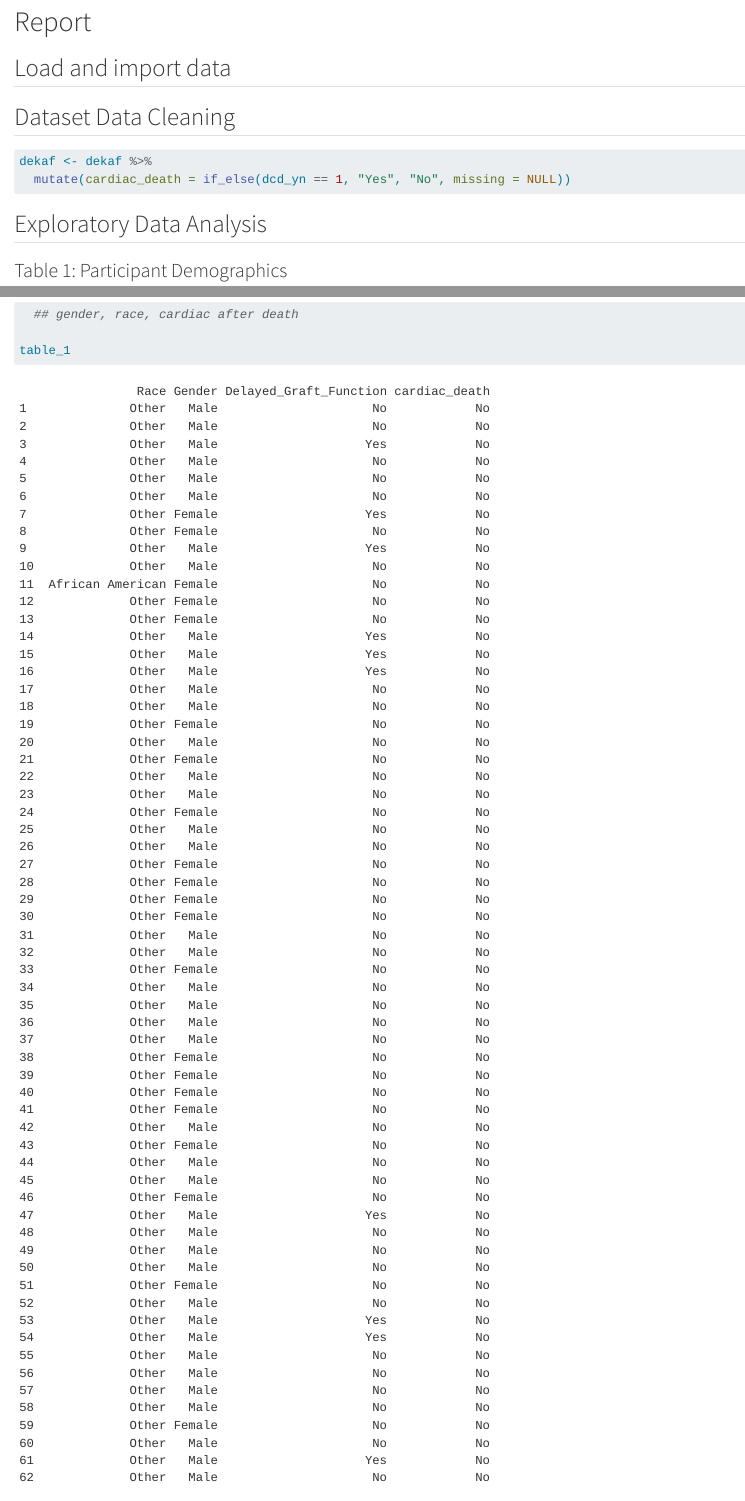
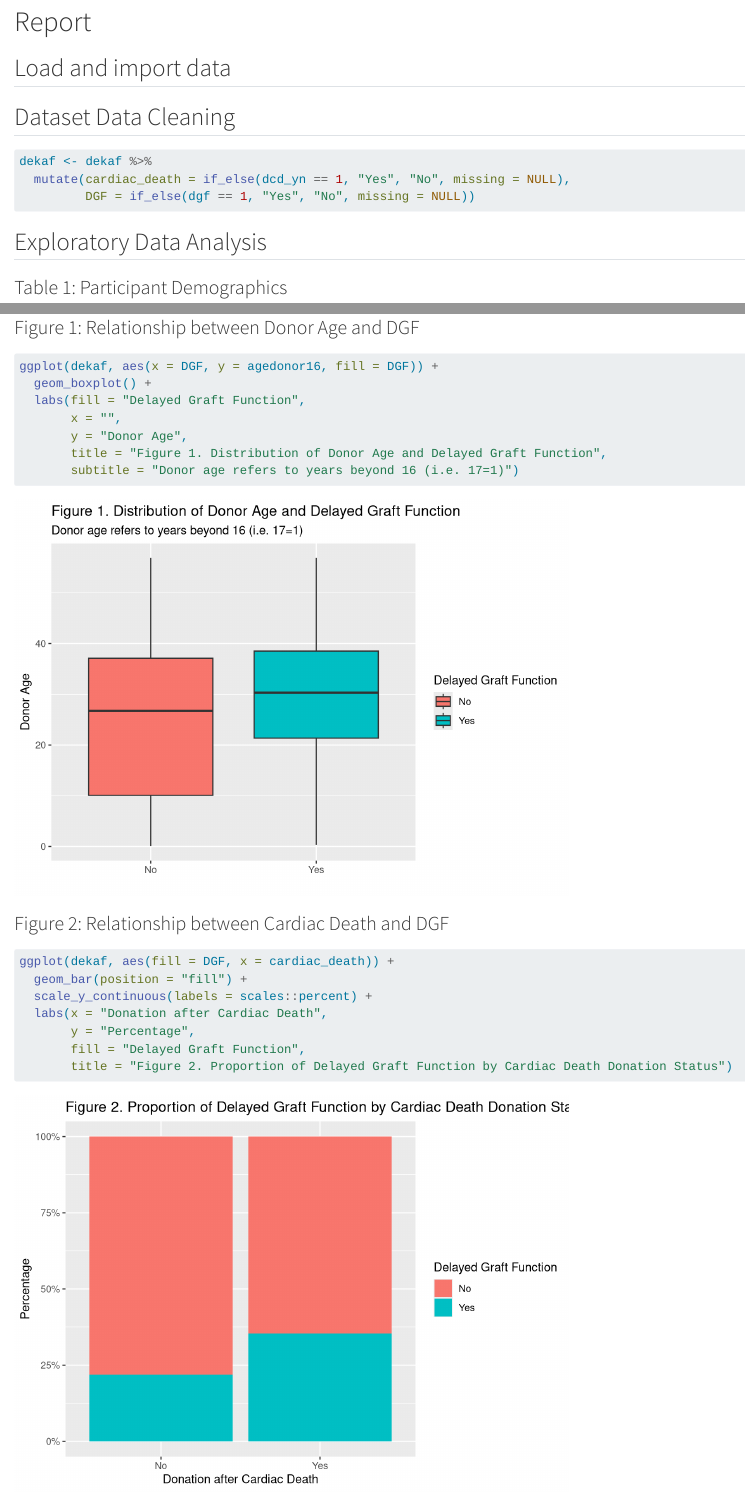
Before and after one commit to torra034-svg/biostats, a Quarto document (Biostats 2/Homework/Week 6 - Homework - Logistic Regression.qmd): the page in a window 1100 px wide, from 110 px down, and a second part further down, joined at a grey line. Rendered offline with R 4.5, knitr and Pandoc in place of Quarto, with nearby package versions; some code elsewhere in the file could not run offline.

Commit message:
Figure 1 and Figure 2
Figure 1 and Figure 2

````diff
--- a/Biostats 2/Homework/Week 6 - Homework - Logistic Regression.qmd
+++ b/Biostats 2/Homework/Week 6 - Homework - Logistic Regression.qmd
@@ -33,7 +33,8 @@
 ```{r create Cardiac Death variable}
 
 dekaf <- dekaf %>%
-  mutate(cardiac_death = if_else(dcd_yn == 1, "Yes", "No", missing = NULL))
+  mutate(cardiac_death = if_else(dcd_yn == 1, "Yes", "No", missing = NULL),
+         DGF = if_else(dgf == 1, "Yes", "No", missing = NULL))
 
 ```
 
@@ -71,6 +72,5 @@
   save_as_docx(path = "C:/Users/Lenovo/OneDrive/Documents/githubb/biostats/Biostats 2/Exports/Table_1_Week6.docx")
 ```
 
-### Figure 1: Relationship between Cardiac Death and DGF
-```{r graph summary of Cardiac Death vs DGF}
 
+### Figure 1: Relationship between Donor Age and DGF
@@ -77,3 +78,28 @@
+ggplot(dekaf, aes(x = DGF, y = agedonor16, fill = DGF)) +
+  geom_boxplot() +
+  labs(fill = "Delayed Graft Function",
+       x = "",
+       y = "Donor Age",
+       title = "Figure 1. Distribution of Donor Age and Delayed Graft Function",
+       subtitle = "Donor age refers to years beyond 16 (i.e. 17=1)")
 
 
 ```
+
+### Figure 2: Relationship between Cardiac Death and DGF
+```{r graph summary of Cardiac Death vs DGF}
+
+ggplot(dekaf, aes(fill = DGF, x = cardiac_death)) +
+  geom_bar(position = "fill") +
+  scale_y_continuous(labels = scales::percent) +
+  labs(x = "Donation after Cardiac Death",
+       y = "Percentage",
+       fill = "Delayed Graft Function",
+       title = "Figure 2. Proportion of Delayed Graft Function by Cardiac Death Donation Status")
+
+```
+
+
+## Results
+
+### Table 2
````
Also changed, not shown: Biostats 2/Exports/HW4/Figure 1. Relationship Between Donation after Cardiac Death and Delayed Graft Function.png (added), Biostats 2/Exports/HW4/Figure1.png (added), Biostats 2/Exports/HW4/Figure2.png (added), Biostats 2/Exports/HW4/Real Figure1.png (added), Biostats 2/Homework/Week 6 - Homework - Logistic Regression.qmd (1 more changed lines), 3 other files.
